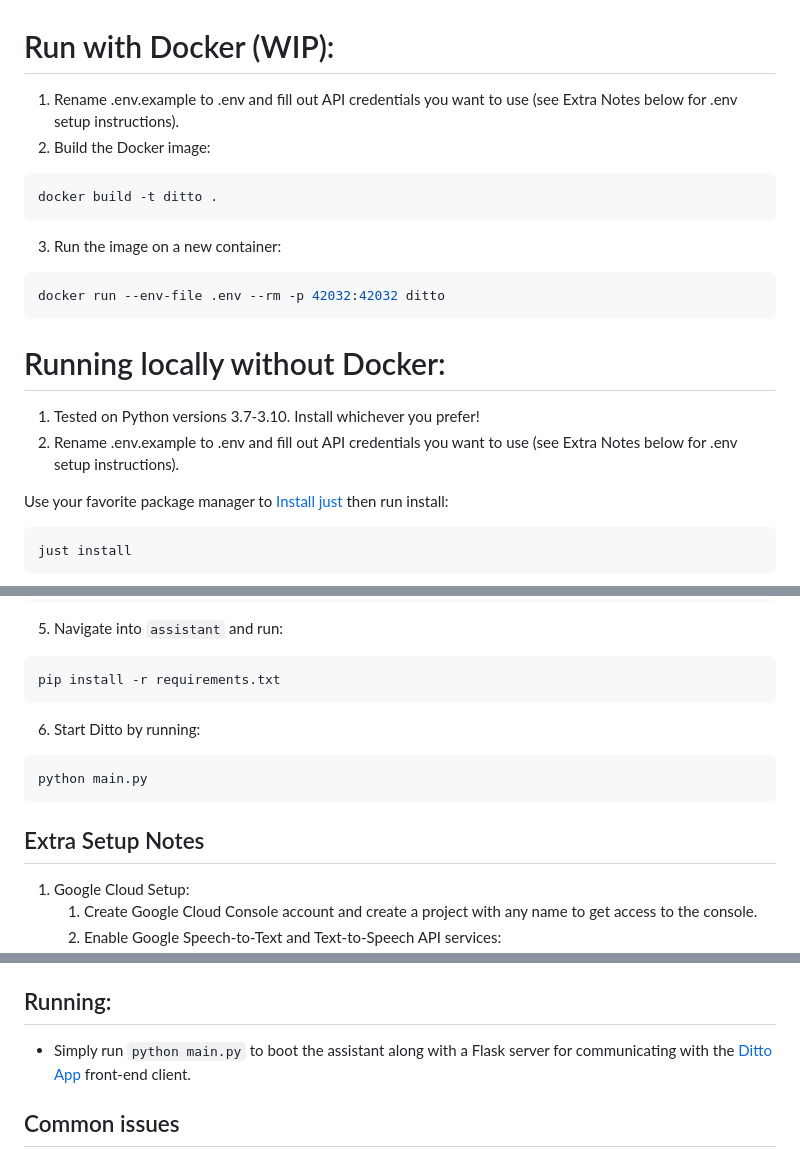
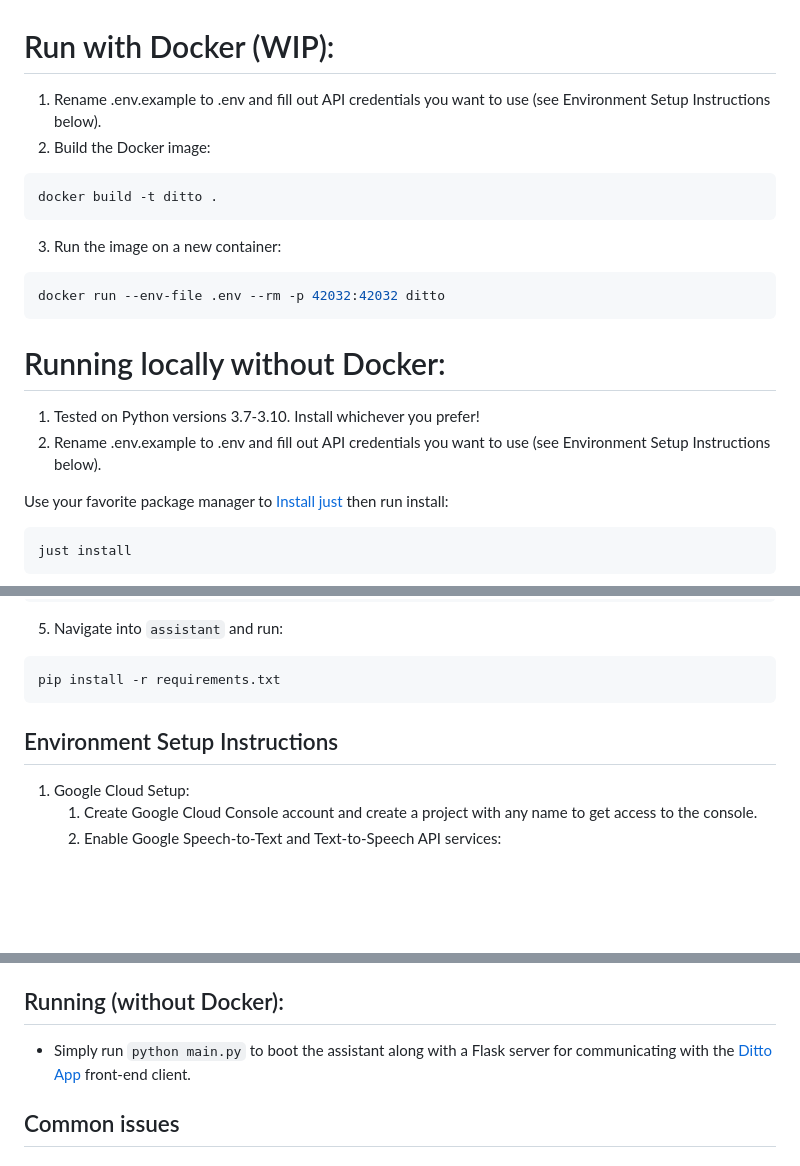
Before and after one commit to ditto-assistant/ditto-app, a Markdown page: README.md, 3 parts joined by grey strips. Rendered like a GitHub page; blank space fills up the shorter version.

````diff
--- a/README.md
+++ b/README.md
@@ -1,5 +1,5 @@
 # Run with Docker (WIP):
-1. Rename .env.example to .env and fill out API credentials you want to use (see Extra Notes below for .env setup instructions).
+1. Rename .env.example to .env and fill out API credentials you want to use (see Environment Setup Instructions below).
 2. Build the Docker image:
 
 ```bash
@@ -15,7 +15,7 @@ docker run --env-file .env --rm -p 42032:42032 ditto
 # Running locally without Docker:
 
 1. Tested on Python versions 3.7-3.10. Install whichever you prefer!
-2. Rename .env.example to .env and fill out API credentials you want to use (see Extra Notes below for .env setup instructions).
+2. Rename .env.example to .env and fill out API credentials you want to use (see Environment Setup Instructions below).
 
 Use your favorite package manager to [Install just](https://github.com/casey/just#packages) then run install:
 
@@ -48,13 +48,8 @@ source ditto/bin/activate
 ```bash
 pip install -r requirements.txt
 ```
-6. Start Ditto by running:
 
-```bash
-python main.py
-```
-
-## Extra Setup Notes
+## Environment Setup Instructions
 
 1. Google Cloud Setup:
    1. Create Google Cloud Console account and create a project with any name to get access to the console.
@@ -84,7 +79,7 @@ python main.py
          2. Windows:
             1. Find the `COM` port in device manager after flashing your Teensy and set the `.env` key `teensy_path` to your COM number, i.e. `teensy_path=COM5`.
 
-## Running:
+## Running (without Docker):
 
 - Simply run `python main.py` to boot the assistant along with a Flask server for communicating with the [Ditto App](https://github.com/omarzanji/ditto-app) front-end client.
 
````
